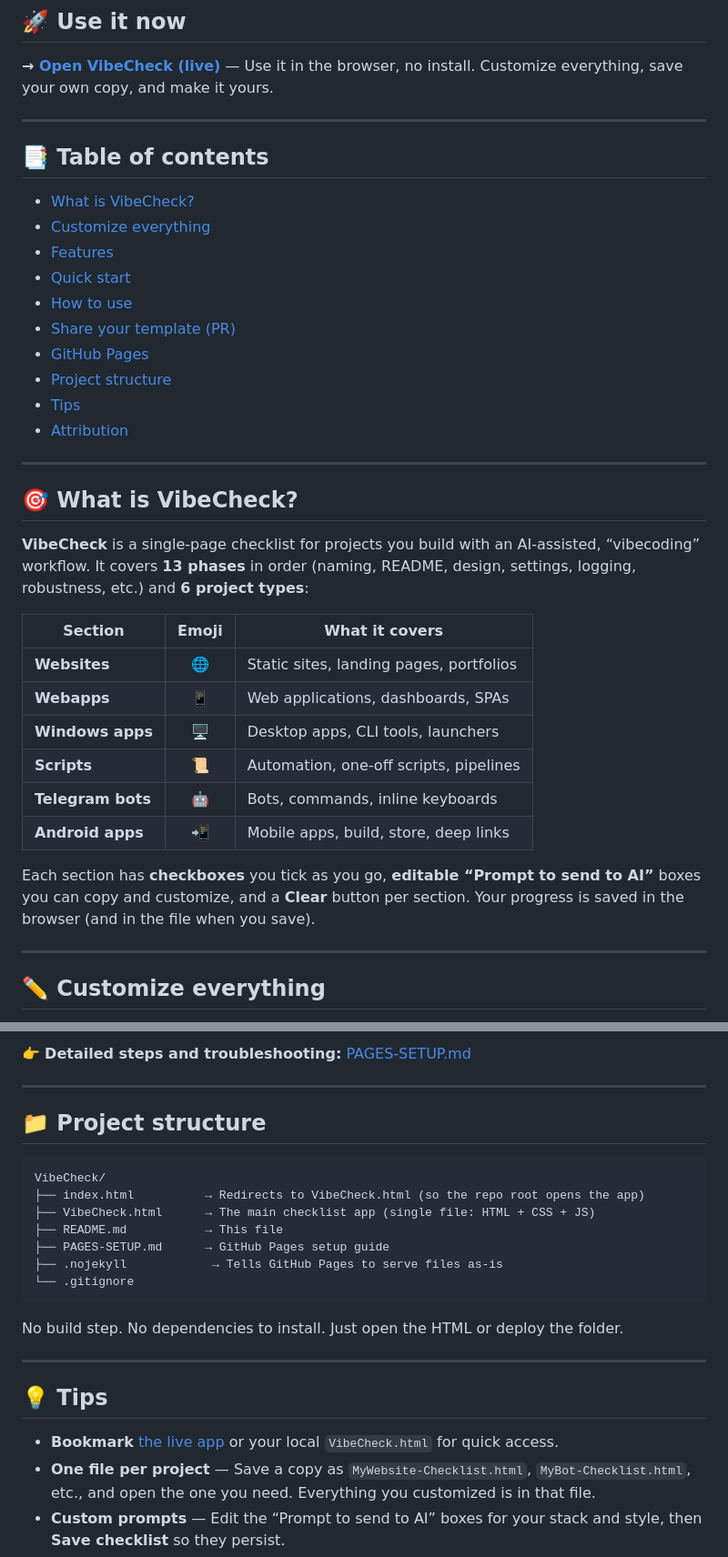
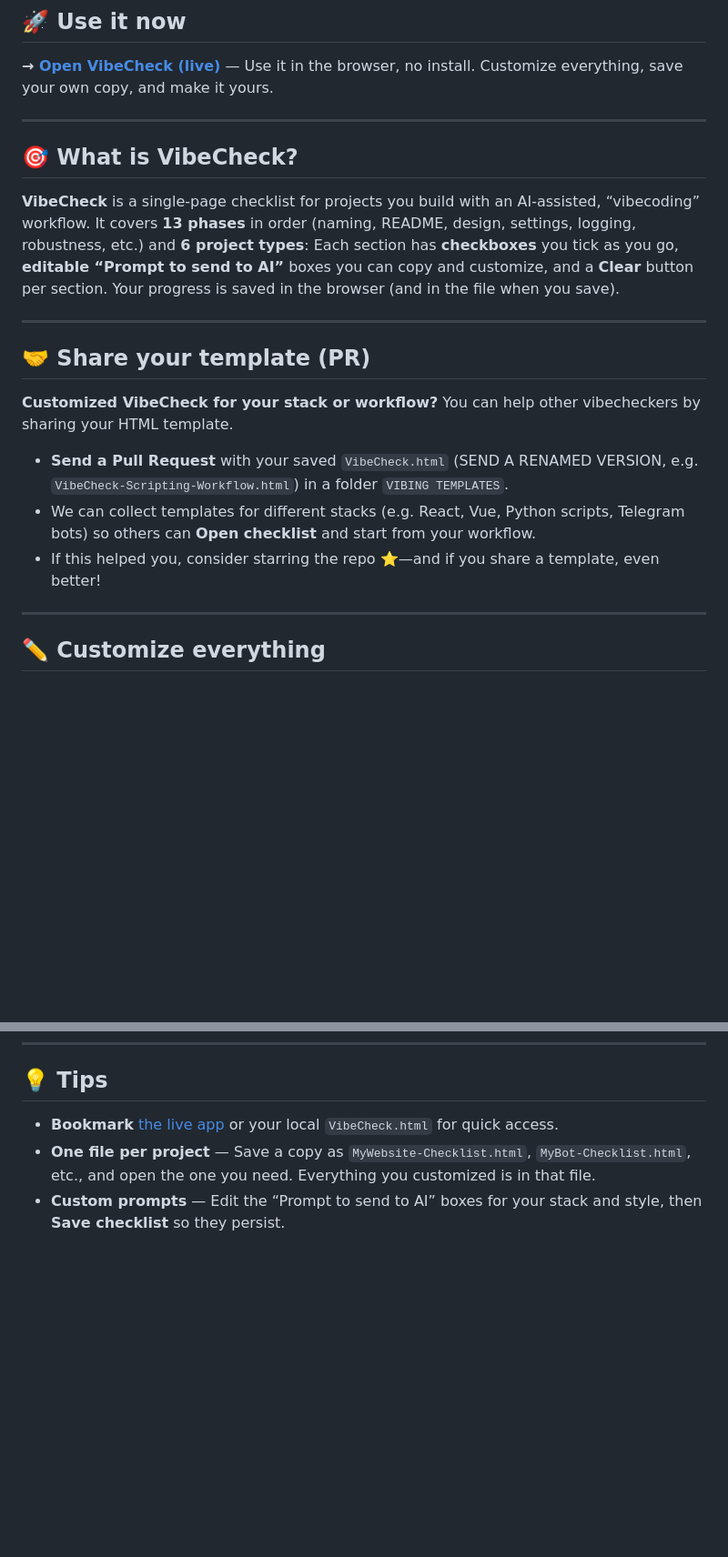
Before and after one commit to AlexRabbit/VibeCheck, a Markdown page: README.md, 2 parts joined by grey strips. Shown at 91% size. GitHub-like rendering; blank space fills up the shorter version.

````diff
--- a/README.md
+++ b/README.md
@@ -21,37 +21,22 @@ One place to tick off everything before you ship. **Everything can be customized
 
 **→ [Open VibeCheck (live)](https://alexrabbit.github.io/VibeCheck/VibeCheck.html)** — Use it in the browser, no install. Customize everything, save your own copy, and make it yours.
 
----
-
-## 📑 Table of contents
-
-- [What is VibeCheck?](#-what-is-vibecheck)
-- [Customize everything](#-customize-everything)
-- [Features](#-features)
-- [Quick start](#-quick-start)
-- [How to use](#-how-to-use)
-- [Share your template (PR)](#-share-your-template-pr)
-- [GitHub Pages](#-github-pages)
-- [Project structure](#-project-structure)
-- [Tips](#-tips)
-- [Attribution](#-attribution)
 
 ---
 
 ## 🎯 What is VibeCheck?
 
 **VibeCheck** is a single-page checklist for projects you build with an AI-assisted, “vibecoding” workflow. It covers **13 phases** in order (naming, README, design, settings, logging, robustness, etc.) and **6 project types**:
+Each section has **checkboxes** you tick as you go, **editable “Prompt to send to AI”** boxes you can copy and customize, and a **Clear** button per section. Your progress is saved in the browser (and in the file when you save).
 
-| Section        | Emoji | What it covers |
-|----------------|:-----:|----------------|
-| **Websites**   | 🌐   | Static sites, landing pages, portfolios |
-| **Webapps**    | 📱   | Web applications, dashboards, SPAs |
-| **Windows apps** | 🖥️ | Desktop apps, CLI tools, launchers |
-| **Scripts**    | 📜   | Automation, one-off scripts, pipelines |
-| **Telegram bots** | 🤖 | Bots, commands, inline keyboards |
-| **Android apps** | 📲 | Mobile apps, build, store, deep links |
+---
+## 🤝 Share your template (PR)
 
-Each section has **checkboxes** you tick as you go, **editable “Prompt to send to AI”** boxes you can copy and customize, and a **Clear** button per section. Your progress is saved in the browser (and in the file when you save).
+**Customized VibeCheck for your stack or workflow?** You can help other vibecheckers by sharing your HTML template.
+
+- **Send a Pull Request** with your saved `VibeCheck.html` (SEND A RENAMED VERSION, e.g. `VibeCheck-Scripting-Workflow.html`) in a folder `VIBING TEMPLATES`.
+- We can collect templates for different stacks (e.g. React, Vue, Python scripts, Telegram bots) so others can **Open checklist** and start from your workflow.
+- If this helped you, consider starring the repo ⭐—and if you share a template, even better!
 
 ---
 
@@ -145,22 +84,3 @@ To host VibeCheck on GitHub Pages:
-👉 **Detailed steps and troubleshooting:** [PAGES-SETUP.md](PAGES-SETUP.md)
-
----
-
-## 📁 Project structure
-
-```
-VibeCheck/
-├── index.html          → Redirects to VibeCheck.html (so the repo root opens the app)
-├── VibeCheck.html      → The main checklist app (single file: HTML + CSS + JS)
-├── README.md           → This file
-├── PAGES-SETUP.md      → GitHub Pages setup guide
-├── .nojekyll            → Tells GitHub Pages to serve files as-is
-└── .gitignore
-```
-
-No build step. No dependencies to install. Just open the HTML or deploy the folder.
-
----
 
 ## 💡 Tips
 
````
Also changed, not shown: other parts of README.md (+0 -46 lines).
